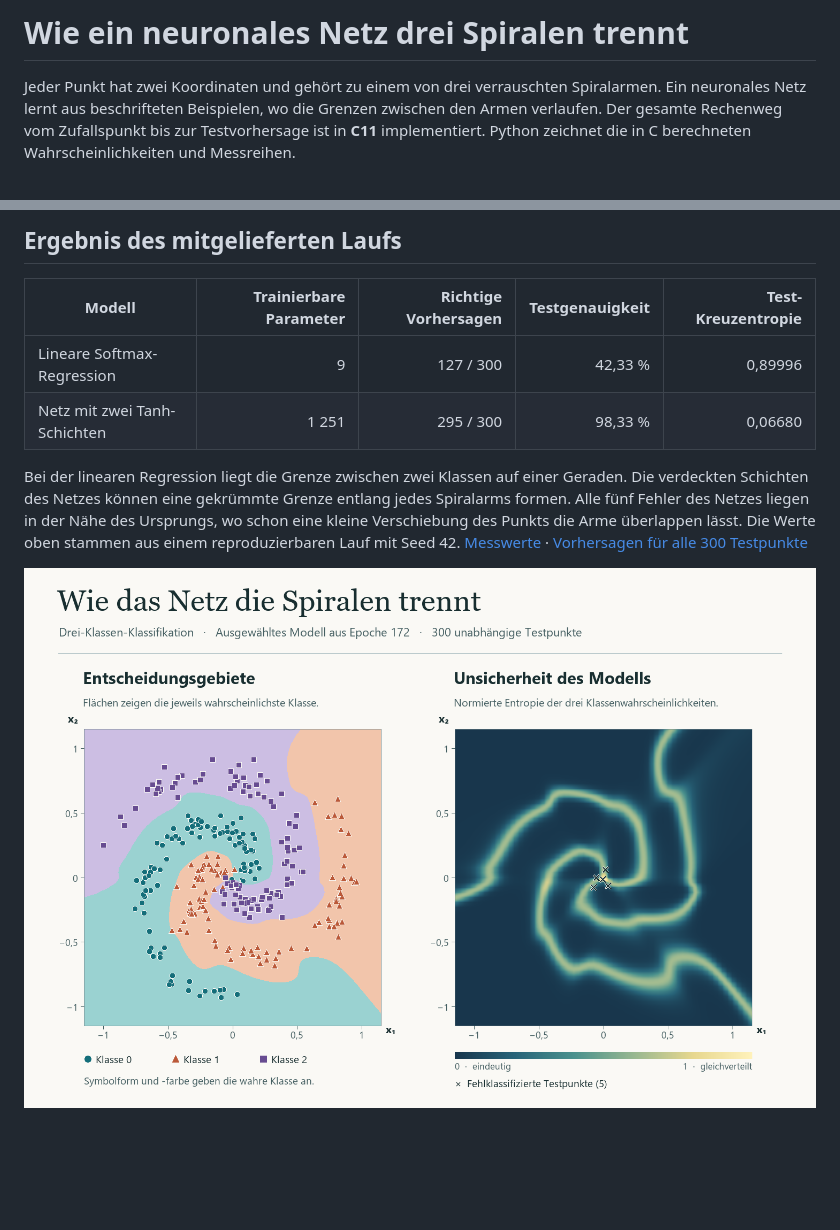
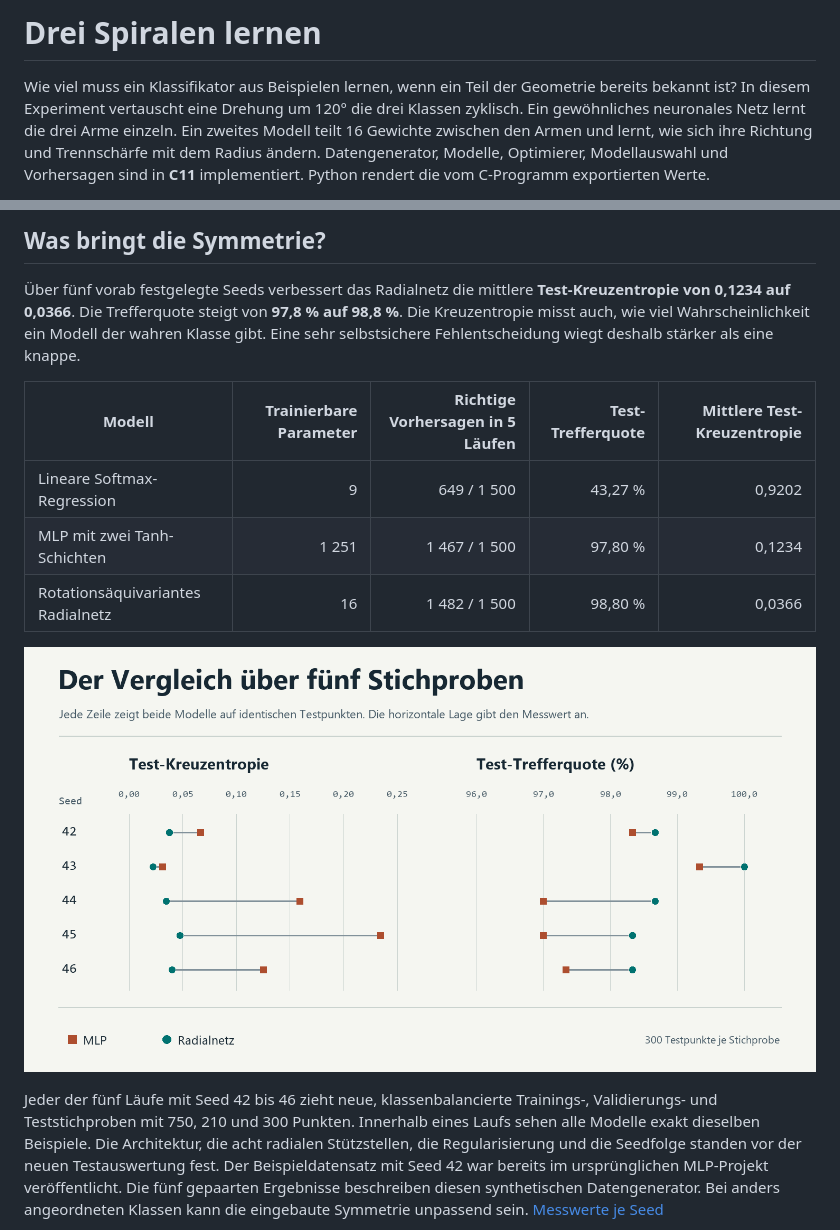
Before and after one commit to chabane95/neural-network-from-scratch, a Markdown page: README.md, 2 parts joined by grey strips. Rendered like a GitHub page; pictures changed too: assets/entscheidungsgrenzen.png, assets/vergleich.png (added); blank space fills up the shorter version.

Commit message:
Vergleiche ein rotationsäquivariantes Radialnetz mit dem MLP auf fünf Stichproben

```diff
--- a/README.md
+++ b/README.md
@@ -1,4 +1,4 @@
-# Wie ein neuronales Netz drei Spiralen trennt
+# Drei Spiralen lernen
 
-Jeder Punkt hat zwei Koordinaten und gehört zu einem von drei verrauschten Spiralarmen. Ein neuronales Netz lernt aus beschrifteten Beispielen, wo die Grenzen zwischen den Armen verlaufen. Der gesamte Rechenweg vom Zufallspunkt bis zur Testvorhersage ist in **C11** implementiert. Python zeichnet die in C berechneten Wahrscheinlichkeiten und Messreihen.
+Wie viel muss ein Klassifikator aus Beispielen lernen, wenn ein Teil der Geometrie bereits bekannt ist? In diesem Experiment vertauscht eine Drehung um 120° die drei Klassen zyklisch. Ein gewöhnliches neuronales Netz lernt die drei Arme einzeln. Ein zweites Modell teilt 16 Gewichte zwischen den Armen und lernt, wie sich ihre Richtung und Trennschärfe mit dem Radius ändern. Datengenerator, Modelle, Optimierer, Modellauswahl und Vorhersagen sind in **C11** implementiert. Python rendert die vom C-Programm exportierten Werte.
 
@@ -6,12 +6,15 @@ Jeder Punkt hat zwei Koordinaten und gehört zu einem von drei verrauschten Spir
 
-## Ergebnis des mitgelieferten Laufs
+## Was bringt die Symmetrie?
 
-| Modell | Trainierbare Parameter | Richtige Vorhersagen | Testgenauigkeit | Test-Kreuzentropie |
+Über fünf vorab festgelegte Seeds verbessert das Radialnetz die mittlere **Test-Kreuzentropie von 0,1234 auf 0,0366**. Die Trefferquote steigt von **97,8 % auf 98,8 %**. Die Kreuzentropie misst auch, wie viel Wahrscheinlichkeit ein Modell der wahren Klasse gibt. Eine sehr selbstsichere Fehlentscheidung wiegt deshalb stärker als eine knappe.
+
+| Modell | Trainierbare Parameter | Richtige Vorhersagen in 5 Läufen | Test-Trefferquote | Mittlere Test-Kreuzentropie |
 | --- | ---: | ---: | ---: | ---: |
-| Lineare Softmax-Regression | 9 | 127 / 300 | 42,33 % | 0,89996 |
-| Netz mit zwei Tanh-Schichten | 1 251 | 295 / 300 | 98,33 % | 0,06680 |
+| Lineare Softmax-Regression | 9 | 649 / 1 500 | 43,27 % | 0,9202 |
+| MLP mit zwei Tanh-Schichten | 1 251 | 1 467 / 1 500 | 97,80 % | 0,1234 |
+| Rotationsäquivariantes Radialnetz | 16 | 1 482 / 1 500 | 98,80 % | 0,0366 |
 
-Bei der linearen Regression liegt die Grenze zwischen zwei Klassen auf einer Geraden. Die verdeckten Schichten des Netzes können eine gekrümmte Grenze entlang jedes Spiralarms formen. Alle fünf Fehler des Netzes liegen in der Nähe des Ursprungs, wo schon eine kleine Verschiebung des Punkts die Arme überlappen lässt. Die Werte oben stammen aus einem reproduzierbaren Lauf mit Seed 42. [Messwerte](results/summary.csv) · [Vorhersagen für alle 300 Testpunkte](results/predictions.csv)
+![Je zwei verbundene Punkte vergleichen die Modelle für einen Seed. Das Radialnetz erreicht in allen fünf Läufen eine niedrigere Kreuzentropie und mehr korrekte Vorhersagen.](assets/vergleich.png)
 
-![Links die Entscheidungsgebiete mit den wahren Klassen der Testpunkte, rechts die Entropie der Vorhersagen mit fünf markierten Fehlern nahe der Spiralmitte.](assets/entscheidungsgrenzen.png)
+Jeder der fünf Läufe mit Seed 42 bis 46 zieht neue, klassenbalancierte Trainings-, Validierungs- und Teststichproben mit 750, 210 und 300 Punkten. Innerhalb eines Laufs sehen alle Modelle exakt dieselben Beispiele. Die Architektur, die acht radialen Stützstellen, die Regularisierung und die Seedfolge standen vor der neuen Testauswertung fest. Der Beispieldatensatz mit Seed 42 war bereits im ursprünglichen MLP-Projekt veröffentlicht. Die fünf gepaarten Ergebnisse beschreiben diesen synthetischen Datengenerator. Bei anders angeordneten Klassen kann die eingebaute Symmetrie unpassend sein. [Messwerte je Seed](results/vergleich.csv)
 
```
Also changed, not shown: other parts of README.md (+58 -48 lines), assets/training.png, 16 other files.
